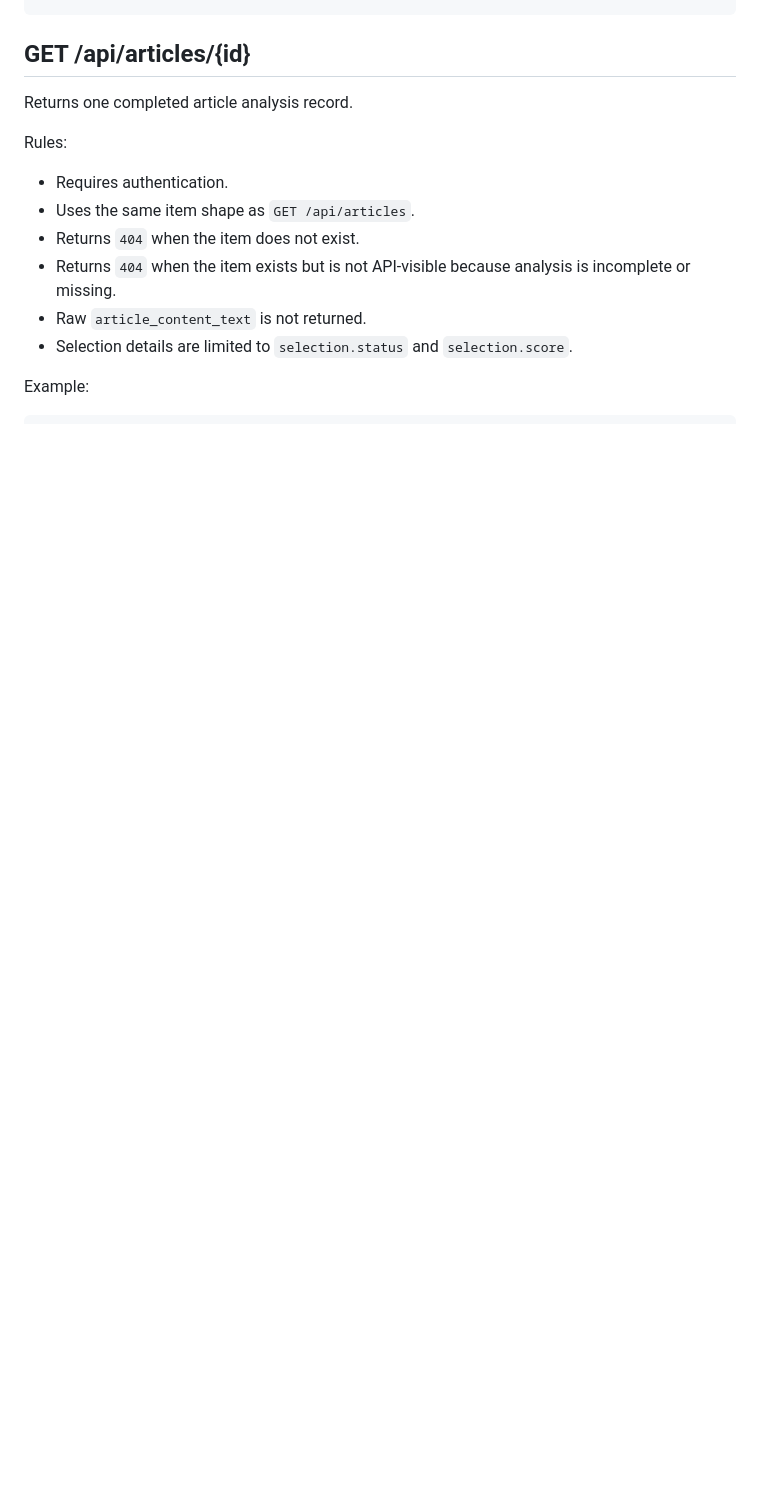
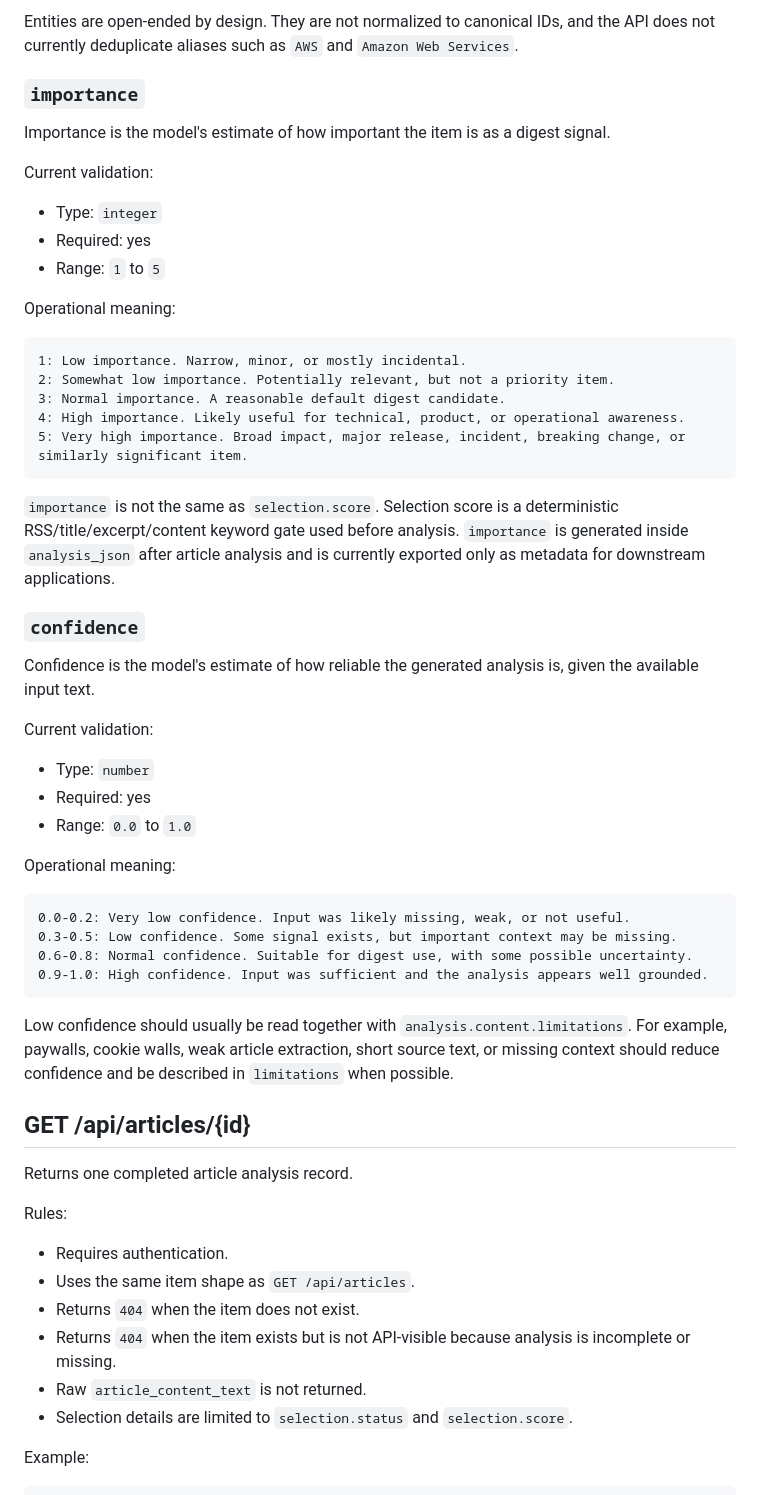
Before and after one commit to youhey/digestpipe, a Markdown page: docs/api.md, the part around one of its changes. Drawn GitHub-style; blank space fills up the shorter version.

````diff
--- a/docs/api.md
+++ b/docs/api.md
@@ -162,3 +236,58 @@ Response example:
+Entities are open-ended by design. They are not normalized to canonical IDs, and
+the API does not currently deduplicate aliases such as `AWS` and
+`Amazon Web Services`.
+
+### `importance`
+
+Importance is the model's estimate of how important the item is as a digest
+signal.
+
+Current validation:
+
+- Type: `integer`
+- Required: yes
+- Range: `1` to `5`
+
+Operational meaning:
+
+```txt
+1: Low importance. Narrow, minor, or mostly incidental.
+2: Somewhat low importance. Potentially relevant, but not a priority item.
+3: Normal importance. A reasonable default digest candidate.
+4: High importance. Likely useful for technical, product, or operational awareness.
+5: Very high importance. Broad impact, major release, incident, breaking change, or similarly significant item.
+```
+
+`importance` is not the same as `selection.score`. Selection score is a
+deterministic RSS/title/excerpt/content keyword gate used before analysis.
+`importance` is generated inside `analysis_json` after article analysis and is
+currently exported only as metadata for downstream applications.
+
+### `confidence`
+
+Confidence is the model's estimate of how reliable the generated analysis is,
+given the available input text.
+
+Current validation:
+
+- Type: `number`
+- Required: yes
+- Range: `0.0` to `1.0`
+
+Operational meaning:
+
+```txt
+0.0-0.2: Very low confidence. Input was likely missing, weak, or not useful.
+0.3-0.5: Low confidence. Some signal exists, but important context may be missing.
+0.6-0.8: Normal confidence. Suitable for digest use, with some possible uncertainty.
+0.9-1.0: High confidence. Input was sufficient and the analysis appears well grounded.
+```
+
+Low confidence should usually be read together with
+`analysis.content.limitations`. For example, paywalls, cookie walls, weak
+article extraction, short source text, or missing context should reduce
+confidence and be described in `limitations` when possible.
+
 ## GET /api/articles/{id}
 
 Returns one completed article analysis record.
````
Also changed, not shown: other parts of docs/api.md (+74 -0 lines).
